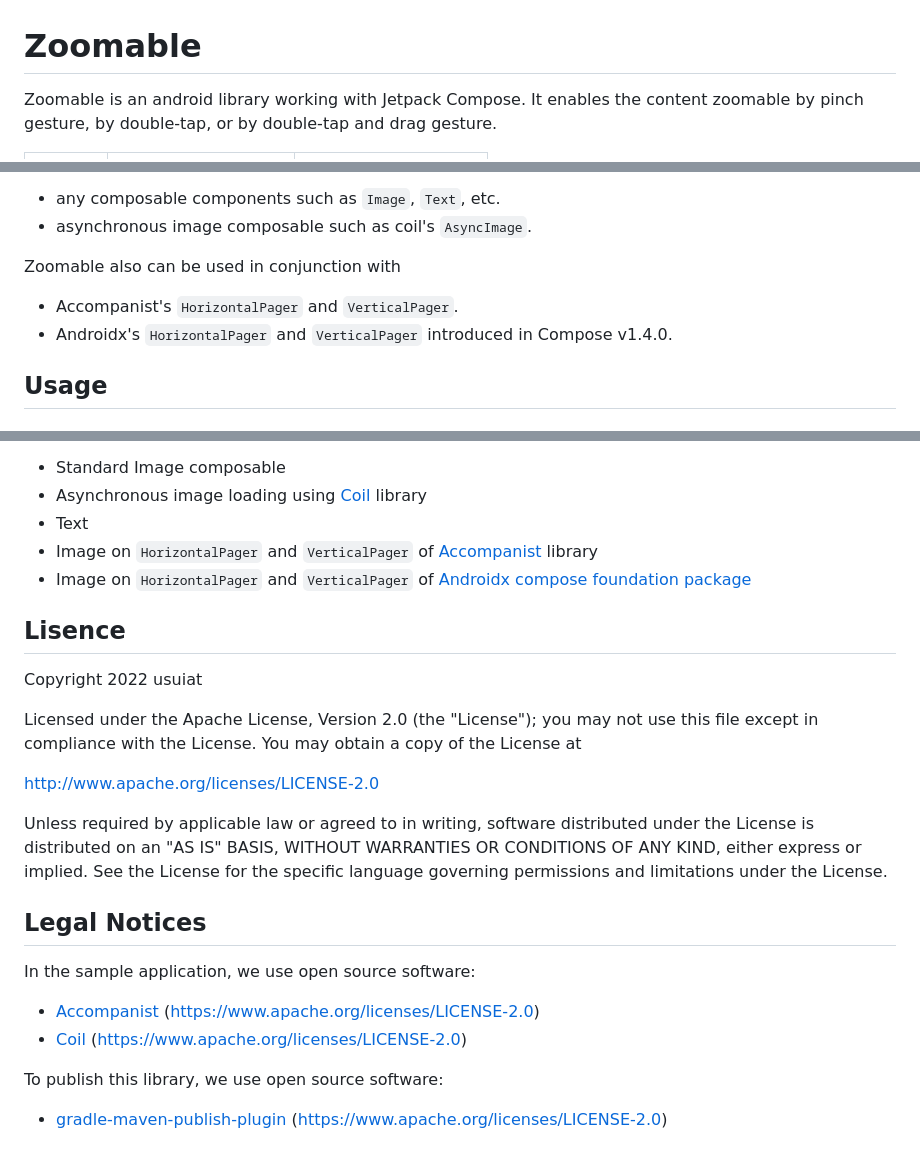
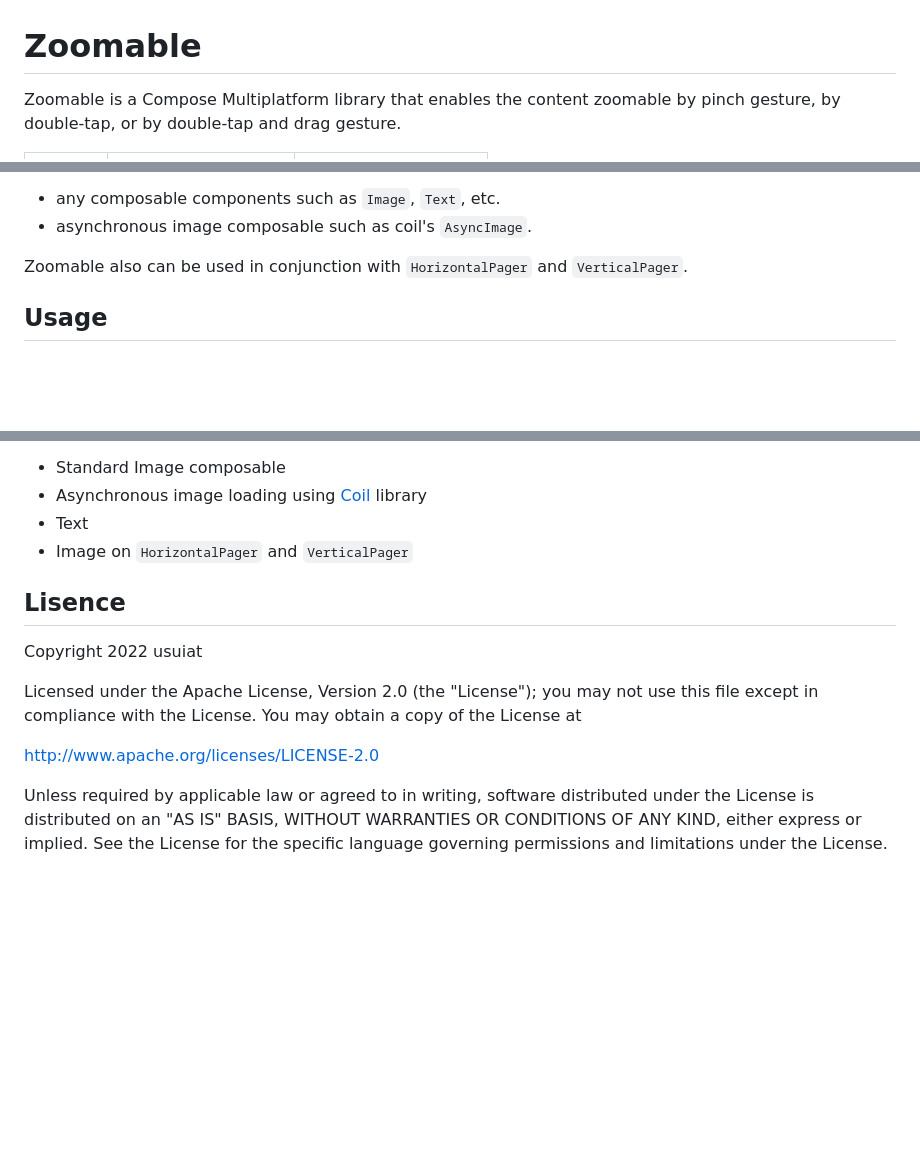
Before and after one commit to usuiat/Zoomable, a Markdown page: README.md, 3 parts joined by grey strips. Drawn GitHub-style; blank space fills up the shorter version.

```diff
--- a/README.md
+++ b/README.md
@@ -1,7 +1,6 @@
 # Zoomable
 
-Zoomable is an android library working with Jetpack Compose.
-It enables the content zoomable by pinch gesture, by double-tap, or by double-tap and drag gesture.
+Zoomable is a Compose Multiplatform library that enables the content zoomable by pinch gesture, by double-tap, or by double-tap and drag gesture.
 
 | ![](doc/penguin.gif) | ![](doc/double-tap.gif) | ![](doc/single_finger_gesture.gif) |
 |----------------------|-------------------------|------------------------------------|
@@ -28,10 +27,7 @@ Zoomable can be used with
 - any composable components such as `Image`, `Text`, etc.
 - asynchronous image composable such as coil's `AsyncImage`.
 
-Zoomable also can be used in conjunction with
-
-- Accompanist's `HorizontalPager` and `VerticalPager`.
-- Androidx's `HorizontalPager` and `VerticalPager` introduced in Compose v1.4.0.
+Zoomable also can be used in conjunction with `HorizontalPager` and `VerticalPager`.
 
 ## Usage
 
@@ -144,8 +140,7 @@ You can try sample [app](https://github.com/usuiat/Zoomable/tree/main/app) that
 - Standard Image composable
 - Asynchronous image loading using [Coil](https://coil-kt.github.io/coil/) library
 - Text
-- Image on `HorizontalPager` and `VerticalPager` of [Accompanist](https://google.github.io/accompanist/pager/) library
-- Image on `HorizontalPager` and `VerticalPager` of [Androidx compose foundation package](https://developer.android.com/reference/kotlin/androidx/compose/foundation/pager/package-summary)
+- Image on `HorizontalPager` and `VerticalPager`
 
 ## Lisence
 
@@ -162,14 +157,3 @@ distributed under the License is distributed on an "AS IS" BASIS,
 WITHOUT WARRANTIES OR CONDITIONS OF ANY KIND, either express or implied.
 See the License for the specific language governing permissions and
 limitations under the License.
-
-## Legal Notices
-
-In the sample application, we use open source software:
-
-- [Accompanist](https://google.github.io/accompanist/) (https://www.apache.org/licenses/LICENSE-2.0)
-- [Coil](https://coil-kt.github.io/coil/) (https://www.apache.org/licenses/LICENSE-2.0)
-
-To publish this library, we use open source software:
-
-- [gradle-maven-publish-plugin](https://github.com/vanniktech/gradle-maven-publish-plugin) (https://www.apache.org/licenses/LICENSE-2.0)
```
Also changed, not shown: other parts of README.md (+1 -1 lines).
